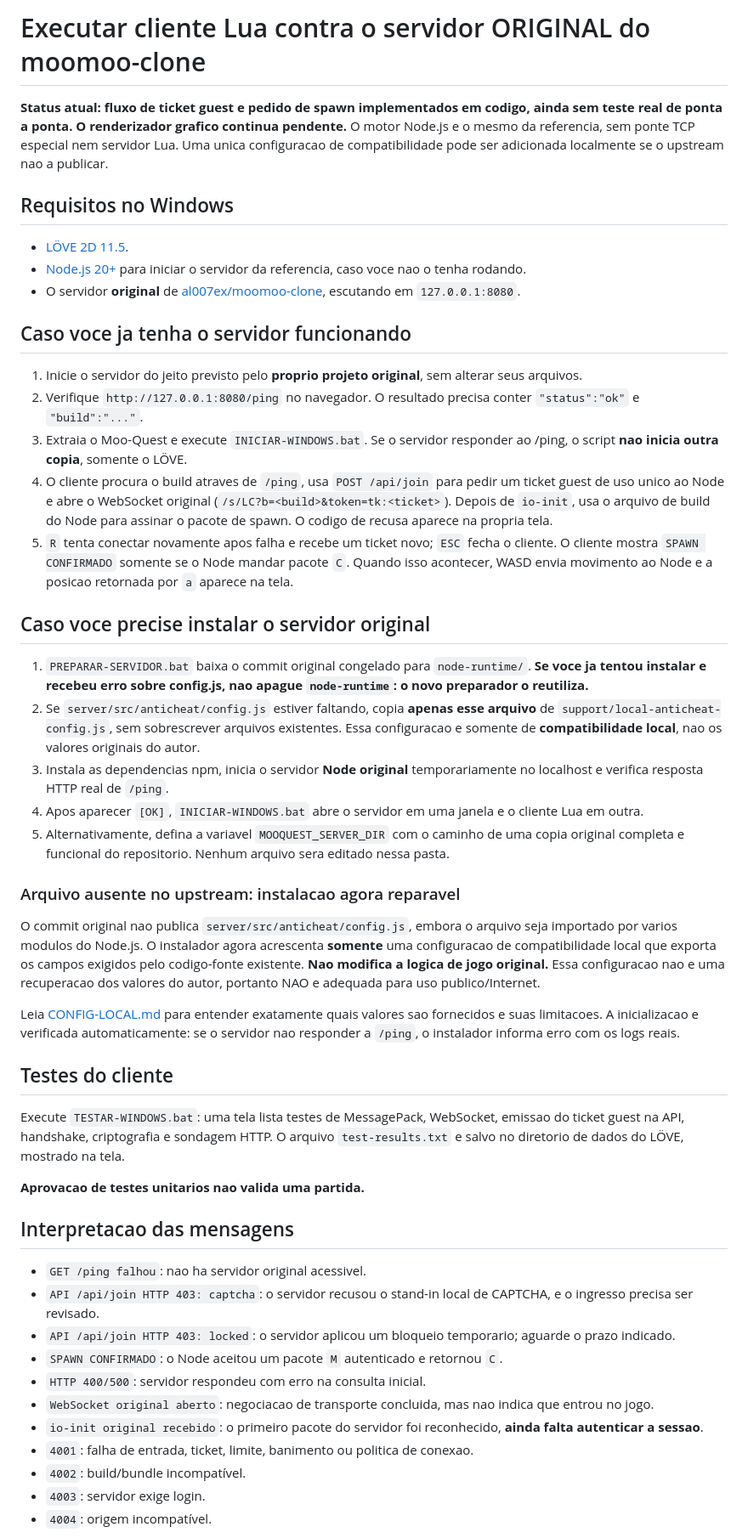
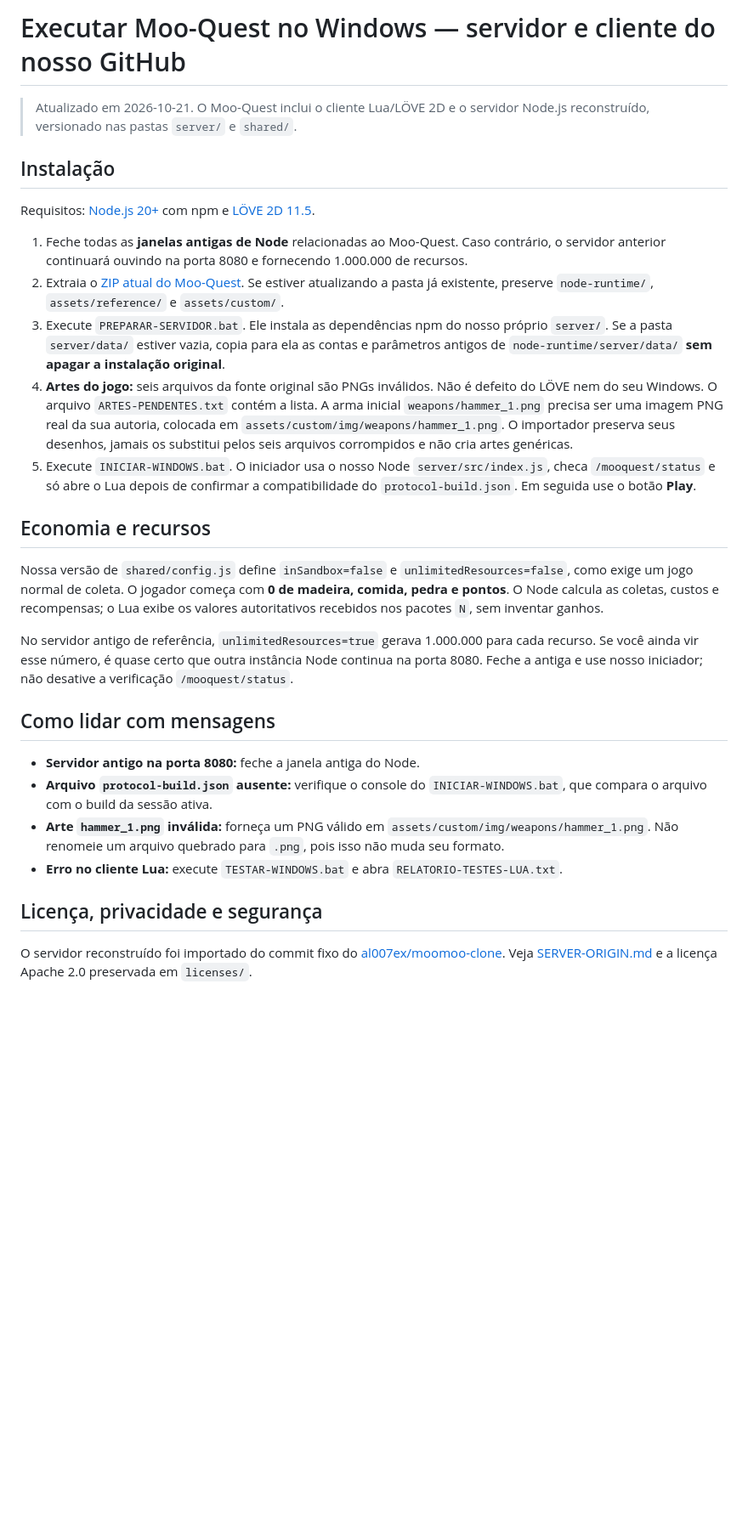
Before and after one commit to SrTristeSad/Moo-Quest, a Markdown page: docs/EXECUTAR-LOCAL.md, the part around one of its changes. Shown at 85% size. Drawn GitHub-style; blank space fills up the shorter version.

Commit message:
docs: replace obsolete original-server install guide with vendored Node and broken-art recovery instructions

```diff
--- a/docs/EXECUTAR-LOCAL.md
+++ b/docs/EXECUTAR-LOCAL.md
@@ -1,52 +1,63 @@
-# Executar cliente Lua contra o servidor ORIGINAL do moomoo-clone
+# Executar Moo-Quest no Windows — servidor e cliente do nosso GitHub
 
-**Status atual: fluxo de ticket guest e pedido de spawn implementados em codigo, ainda sem teste real de ponta a ponta. O renderizador grafico continua pendente.** O motor Node.js e o mesmo da referencia, sem ponte TCP especial nem servidor Lua. Uma unica configuracao de compatibilidade pode ser adicionada localmente se o upstream nao a publicar.
+> Atualizado em 2026-10-21. O Moo-Quest inclui o cliente Lua/LÖVE 2D e
+> o servidor Node.js reconstruído, versionado nas pastas `server/` e `shared/`.
 
-## Requisitos no Windows
+## Instalação
 
-- [LÖVE 2D 11.5](https://love2d.org/).
-- [Node.js 20+](https://nodejs.org/) para iniciar o servidor da referencia, caso voce nao o tenha rodando.
-- O servidor **original** de [al007ex/moomoo-clone](https://github.com/al007ex/moomoo-clone), escutando em `127.0.0.1:8080`.
+Requisitos: [Node.js 20+](https://nodejs.org/) com npm e
+[LÖVE 2D 11.5](https://love2d.org/).
 
-## Caso voce ja tenha o servidor funcionando
+1. Feche todas as **janelas antigas de Node** relacionadas ao Moo-Quest.
+   Caso contrário, o servidor anterior continuará ouvindo na porta 8080
+   e fornecendo 1.000.000 de recursos.
+2. Extraia o [ZIP atual do Moo-Quest](https://github.com/SrTristeSad/Moo-Quest/archive/refs/heads/main.zip).
+   Se estiver atualizando a pasta já existente, preserve `node-runtime/`,
+   `assets/reference/` e `assets/custom/`.
+3. Execute `PREPARAR-SERVIDOR.bat`. Ele instala as dependências npm
+   do nosso próprio `server/`. Se a pasta `server/data/` estiver vazia,
+   copia para ela as contas e parâmetros antigos de `node-runtime/server/data/`
+   **sem apagar a instalação original**.
+4. **Artes do jogo:** seis arquivos da fonte original são PNGs inválidos.
+   Não é defeito do LÖVE nem do seu Windows. O arquivo
+   `ARTES-PENDENTES.txt` contém a lista. A arma inicial
+   `weapons/hammer_1.png` precisa ser uma imagem PNG real da sua autoria,
+   colocada em `assets/custom/img/weapons/hammer_1.png`.
+   O importador preserva seus desenhos, jamais os substitui pelos seis
+   arquivos corrompidos e não cria artes genéricas.
+5. Execute `INICIAR-WINDOWS.bat`. O iniciador usa o nosso Node
+   `server/src/index.js`, checa `/mooquest/status` e só abre o Lua
+   depois de confirmar a compatibilidade do `protocol-build.json`.
+   Em seguida use o botão **Play**.
 
-1. Inicie o servidor do jeito previsto pelo **proprio projeto original**, sem alterar seus arquivos.
-2. Verifique `http://127.0.0.1:8080/ping` no navegador. O resultado precisa conter `"status":"ok"` e `"build":"..."`.
-3. Extraia o Moo-Quest e execute `INICIAR-WINDOWS.bat`. Se o servidor responder ao /ping, o script **nao inicia outra copia**, somente o LÖVE.
-4. O cliente procura o build atraves de `/ping`, usa `POST /api/join` para pedir um ticket guest de uso unico ao Node e abre o WebSocket original (`/s/LC?b=<build>&token=tk:<ticket>`). Depois de `io-init`, usa o arquivo de build do Node para assinar o pacote de spawn. O codigo de recusa aparece na propria tela.
-5. `R` tenta conectar novamente apos falha e recebe um ticket novo; `ESC` fecha o cliente. O cliente mostra `SPAWN CONFIRMADO` somente se o Node mandar pacote `C`. Quando isso acontecer, WASD envia movimento ao Node e a posicao retornada por `a` aparece na tela.
+## Economia e recursos
 
-## Caso voce precise instalar o servidor original
+Nossa versão de `shared/config.js` define `inSandbox=false` e
+`unlimitedResources=false`, como exige um jogo normal de coleta.
+O jogador começa com **0 de madeira, comida, pedra e pontos**.
+O Node calcula as coletas, custos e recompensas; o Lua exibe os valores
+autoritativos recebidos nos pacotes `N`, sem inventar ganhos.
 
-1. `PREPARAR-SERVIDOR.bat` baixa o commit original congelado para `node-runtime/`. **Se voce ja tentou instalar e recebeu erro sobre config.js, nao apague `node-runtime`: o novo preparador o reutiliza.**
-2. Se `server/src/anticheat/config.js` estiver faltando, copia **apenas esse arquivo** de `support/local-anticheat-config.js`, sem sobrescrever arquivos existentes. Essa configuracao e somente de **compatibilidade local**, nao os valores originais do autor.
-3. Instala as dependencias npm, inicia o servidor **Node original** temporariamente no localhost e verifica resposta HTTP real de `/ping`.
-4. Apos aparecer `[OK]`, `INICIAR-WINDOWS.bat` abre o servidor em uma janela e o cliente Lua em outra.
-5. Alternativamente, defina a variavel `MOOQUEST_SERVER_DIR` com o caminho de uma copia original completa e funcional do repositorio. Nenhum arquivo sera editado nessa pasta.
+No servidor antigo de referência, `unlimitedResources=true` gerava
+1.000.000 para cada recurso. Se você ainda vir esse número, é quase
+certo que outra instância Node continua na porta 8080. Feche a antiga
+e use nosso iniciador; não desative a verificação `/mooquest/status`.
 
-### Arquivo ausente no upstream: instalacao agora reparavel
+## Como lidar com mensagens
 
-O commit original nao publica `server/src/anticheat/config.js`, embora o arquivo seja importado por varios modulos do Node.js. O instalador agora acrescenta **somente** uma configuracao de compatibilidade local que exporta os campos exigidos pelo codigo-fonte existente. **Nao modifica a logica de jogo original.** Essa configuracao nao e uma recuperacao dos valores do autor, portanto NAO e adequada para uso publico/Internet.
+- **Servidor antigo na porta 8080:** feche a janela antiga do Node.
+- **Arquivo `protocol-build.json` ausente:** verifique o console do
+  `INICIAR-WINDOWS.bat`, que compara o arquivo com o build da sessão ativa.
+- **Arte `hammer_1.png` inválida:** forneça um PNG válido em
+  `assets/custom/img/weapons/hammer_1.png`. Não renomeie um arquivo
+  quebrado para `.png`, pois isso não muda seu formato.
+- **Erro no cliente Lua:** execute `TESTAR-WINDOWS.bat` e abra
+  `RELATORIO-TESTES-LUA.txt`.
 
-Leia [CONFIG-LOCAL.md](CONFIG-LOCAL.md) para entender exatamente quais valores sao fornecidos e suas limitacoes. A inicializacao e verificada automaticamente: se o servidor nao responder a `/ping`, o instalador informa erro com os logs reais.
+## Licença, privacidade e segurança
 
-## Testes do cliente
+O servidor reconstruído foi importado do commit fixo do
+[al007ex/moomoo-clone](https://github.com/al007ex/moomoo-clone/tree/06f7c1ca965a7628671676c8d9a7efd3997bb5e7).
+Veja [SERVER-ORIGIN.md](../SERVER-ORIGIN.md) e a licença Apache 2.0
+preservada em `licenses/`.
 
-Execute `TESTAR-WINDOWS.bat`: uma tela lista testes de MessagePack, WebSocket, emissao do ticket guest na API, handshake, criptografia e sondagem HTTP. O arquivo `test-results.txt` e salvo no diretorio de dados do LÖVE, mostrado na tela.
-
-**Aprovacao de testes unitarios nao valida uma partida.**
-
-## Interpretacao das mensagens
-
-- `GET /ping falhou`: nao ha servidor original acessivel.
-- `API /api/join HTTP 403: captcha`: o servidor recusou o stand-in local de CAPTCHA, e o ingresso precisa ser revisado.
-- `API /api/join HTTP 403: locked`: o servidor aplicou um bloqueio temporario; aguarde o prazo indicado.
-- `SPAWN CONFIRMADO`: o Node aceitou um pacote `M` autenticado e retornou `C`.
-- `HTTP 400/500`: servidor respondeu com erro na consulta inicial.
-- `WebSocket original aberto`: negociacao de transporte concluida, mas nao indica que entrou no jogo.
-- `io-init original recebido`: o primeiro pacote do servidor foi reconhecido, **ainda falta autenticar a sessao**.
-- `4001`: falha de entrada, ticket, limite, banimento ou politica de conexao.
-- `4002`: build/bundle incompatível.
-- `4003`: servidor exige login.
-- `4004`: origem incompatível.
-
```
Also changed, not shown: other parts of docs/EXECUTAR-LOCAL.md (+5 -22 lines).
